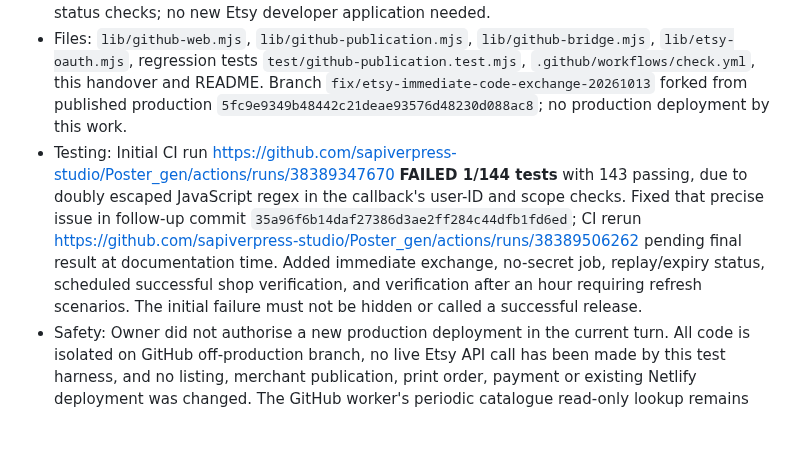
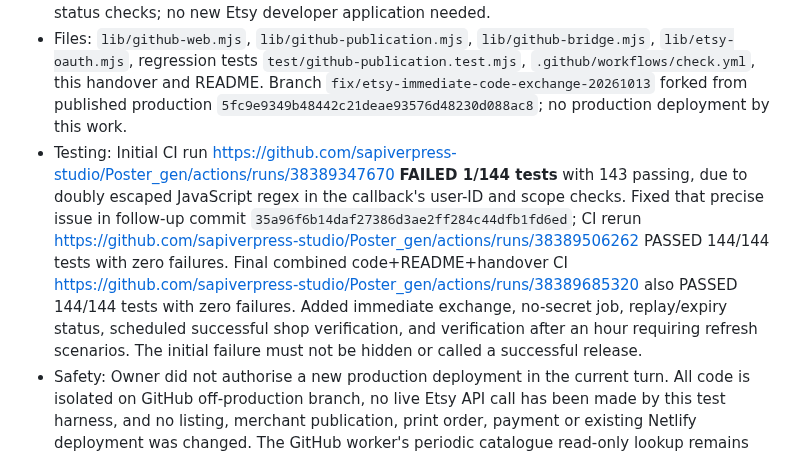
Before and after one commit to sapiverpress-studio/Poster_gen, a Markdown page: docs/PROJECT_STATUS.md, the part around the change. Drawn GitHub-style; blank space fills up the shorter version.

Commit message:
Record verified 144-test pass after Etsy OAuth immediate exchange fix

```diff
--- a/docs/PROJECT_STATUS.md
+++ b/docs/PROJECT_STATUS.md
@@ -619,6 +619,6 @@ No Etsy listing or PrintShrimp order was created. Production deploy settings lef
 - Trigger: Owner confirmed the Etsy authorization attempt made at approximately 10:50 BST did **not** result in an authenticated SapiverPrints connection. Last inspected GitHub scheduled worker ran before that attempt. Previous architecture put the original OAuth code and signed browser cookie in a queued GitHub job; the delayed worker replayed the callback and re-checked a 10-minute flow expiry, so slow scheduling invalidated an otherwise accepted seller grant.
 - Design: Keep GitHub-only Etsy API shared secret and PrintShrimp key in existing GitHub Actions secrets; do not copy them into Netlify. The `etsy-oauth.mjs` site callback now exchanges the short-lived Etsy PKCE authorisation code immediately using the already cached public Etsy app keystring, signed browser verifier, HTTPS and strong server-side validation. Encrypt the pending token+refresh token into private Netlify Blobs using existing `CANVA_CLIENT_SECRET` with distinct purpose `etsy-pending-grant`; never put a code, cookie, verifier or token into a queued GitHub task. Queue only a bounded private `pendingKey`/`statusKey` for deferred read-only shop verification. Worker uses the pre-exchanged token and its GitHub-side x-api-key shared secret to check owner shop `SapiverPrints`, then stores the existing encrypted primary session and marks `oauth-status` complete. If delayed beyond the 1h access-token lifetime, it refreshes the pending token with its long-lived refresh token; a task cannot be claimed and processed twice. Older owner sessions cannot be overwritten by delayed checks. Browser flow is still exchangeable for 10 minutes only, but its signed cookie remains available for later read-only status checks; no new Etsy developer application needed.
 - Files: `lib/github-web.mjs`, `lib/github-publication.mjs`, `lib/github-bridge.mjs`, `lib/etsy-oauth.mjs`, regression tests `test/github-publication.test.mjs`, `.github/workflows/check.yml`, this handover and README. Branch `fix/etsy-immediate-code-exchange-20261013` forked from published production `5fc9e9349b48442c21deae93576d48230d088ac8`; no production deployment by this work.
-- Testing: Initial CI run https://github.com/sapiverpress-studio/Poster_gen/actions/runs/38389347670 **FAILED 1/144 tests** with 143 passing, due to doubly escaped JavaScript regex in the callback's user-ID and scope checks. Fixed that precise issue in follow-up commit `35a96f6b14daf27386d3ae2ff284c44dfb1fd6ed`; CI rerun https://github.com/sapiverpress-studio/Poster_gen/actions/runs/38389506262 pending final result at documentation time. Added immediate exchange, no-secret job, replay/expiry status, scheduled successful shop verification, and verification after an hour requiring refresh scenarios. The initial failure must not be hidden or called a successful release.
+- Testing: Initial CI run https://github.com/sapiverpress-studio/Poster_gen/actions/runs/38389347670 **FAILED 1/144 tests** with 143 passing, due to doubly escaped JavaScript regex in the callback's user-ID and scope checks. Fixed that precise issue in follow-up commit `35a96f6b14daf27386d3ae2ff284c44dfb1fd6ed`; CI rerun https://github.com/sapiverpress-studio/Poster_gen/actions/runs/38389506262 PASSED 144/144 tests with zero failures. Final combined code+README+handover CI https://github.com/sapiverpress-studio/Poster_gen/actions/runs/38389685320 also PASSED 144/144 tests with zero failures. Added immediate exchange, no-secret job, replay/expiry status, scheduled successful shop verification, and verification after an hour requiring refresh scenarios. The initial failure must not be hidden or called a successful release.
 - Safety: Owner did not authorise a new production deployment in the current turn. All code is isolated on GitHub off-production branch, no live Etsy API call has been made by this test harness, and no listing, merchant publication, print order, payment or existing Netlify deployment was changed. The GitHub worker's periodic catalogue read-only lookup remains distinct from the OAuth fix.
 - Pending: Verify final CI, matching Netlify/worker module packaging, actual seller exchange through user's mobile browser, seller shop readback and the 12-option physical template. If Etsy permissions require a new consent, owner must approve existing app once after the new code is safely deployed. Do not tell owner another retry will work before proven tests and a controlled release.
```
